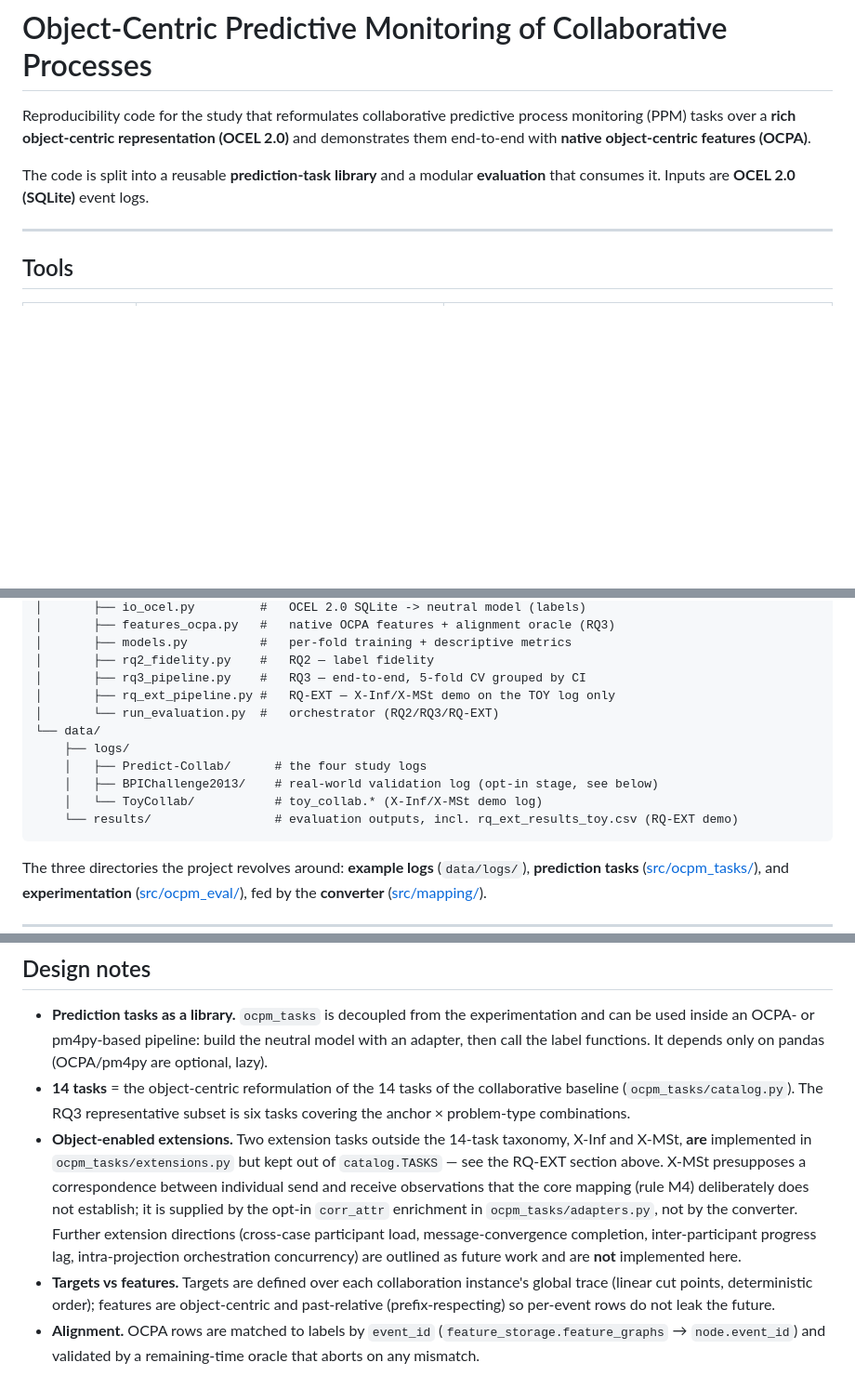
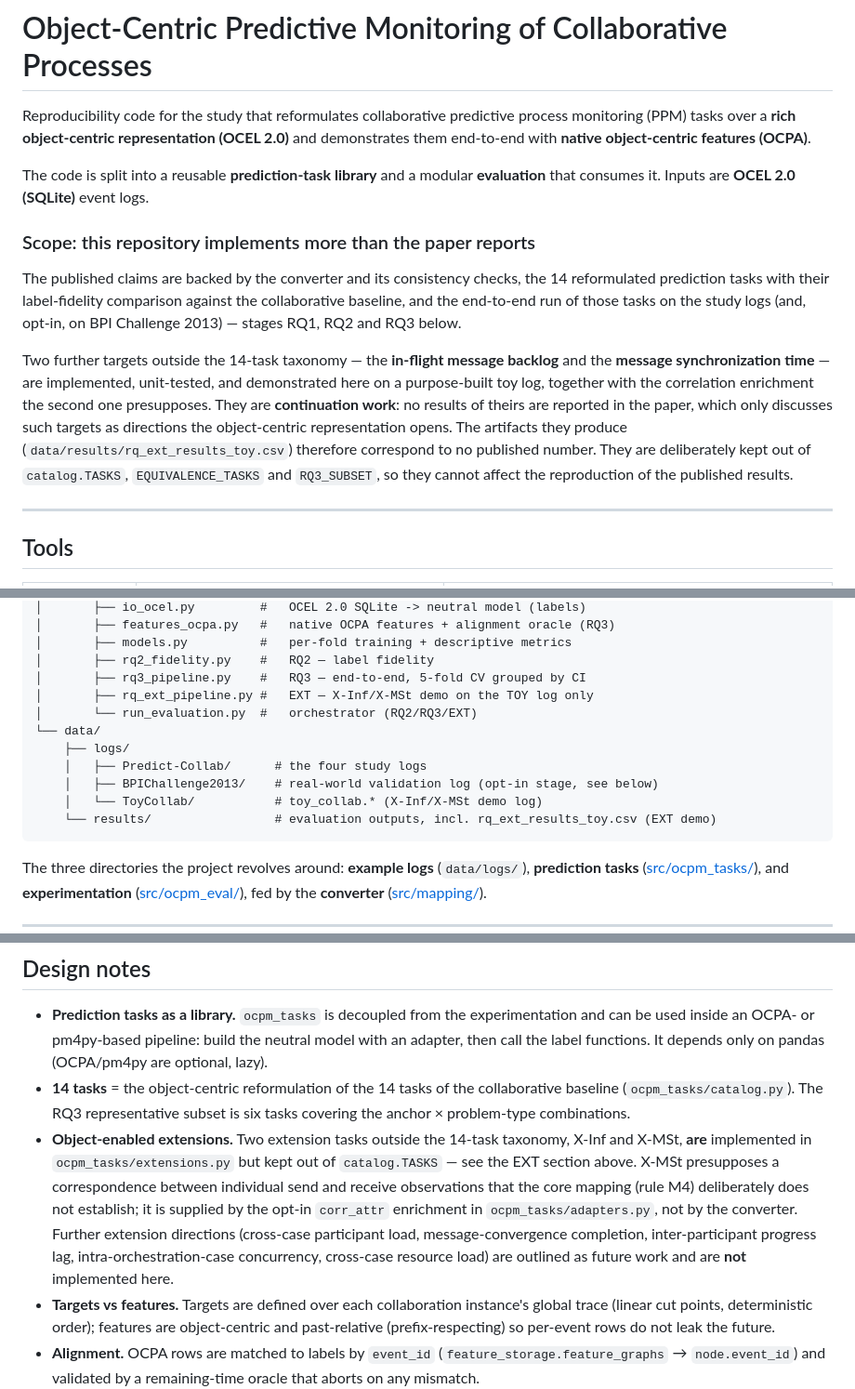
Before and after one commit to dcalegar/ocpm-collab-ppm, a Markdown page: README.md, 3 parts joined by grey strips. Shown at 93% size. Drawn GitHub-style; blank space fills up the shorter version.

````diff
--- a/README.md
+++ b/README.md
@@ -6,6 +6,24 @@ demonstrates them end-to-end with **native object-centric features (OCPA)**.
 
 The code is split into a reusable **prediction-task library** and a modular
 **evaluation** that consumes it. Inputs are **OCEL 2.0 (SQLite)** event logs.
+
+### Scope: this repository implements more than the paper reports
+
+The published claims are backed by the converter and its consistency checks, the
+14 reformulated prediction tasks with their label-fidelity comparison against the
+collaborative baseline, and the end-to-end run of those tasks on the study logs
+(and, opt-in, on BPI Challenge 2013) — stages RQ1, RQ2 and RQ3 below.
+
+Two further targets outside the 14-task taxonomy — the **in-flight message
+backlog** and the **message synchronization time** — are implemented, unit-tested,
+and demonstrated here on a purpose-built toy log, together with the correlation
+enrichment the second one presupposes. They are **continuation work**: no results
+of theirs are reported in the paper, which only discusses such targets as
+directions the object-centric representation opens. The artifacts they produce
+(`data/results/rq_ext_results_toy.csv`) therefore correspond to no published
+number. They are deliberately kept out of `catalog.TASKS`, `EQUIVALENCE_TASKS`
+and `RQ3_SUBSET`, so they cannot affect the reproduction of the published
+results.
 
 ---
 
@@ -71,14 +89,14 @@ ocpm-collab-ppm/
 │       ├── models.py          #   per-fold training + descriptive metrics
 │       ├── rq2_fidelity.py    #   RQ2 — label fidelity
 │       ├── rq3_pipeline.py    #   RQ3 — end-to-end, 5-fold CV grouped by CI
-│       ├── rq_ext_pipeline.py #   RQ-EXT — X-Inf/X-MSt demo on the TOY log only
-│       └── run_evaluation.py  #   orchestrator (RQ2/RQ3/RQ-EXT)
+│       ├── rq_ext_pipeline.py #   EXT — X-Inf/X-MSt demo on the TOY log only
+│       └── run_evaluation.py  #   orchestrator (RQ2/RQ3/EXT)
 └── data/
     ├── logs/
     │   ├── Predict-Collab/      # the four study logs
     │   ├── BPIChallenge2013/    # real-world validation log (opt-in stage, see below)
     │   └── ToyCollab/           # toy_collab.* (X-Inf/X-MSt demo log)
-    └── results/                 # evaluation outputs, incl. rq_ext_results_toy.csv (RQ-EXT demo)
+    └── results/                 # evaluation outputs, incl. rq_ext_results_toy.csv (EXT demo)
 ```
 
 The three directories the project revolves around: **example logs** (`data/logs/`),
@@ -378,13 +396,14 @@ by hand on specific synthetic patterns.
   is six tasks covering the anchor × problem-type combinations.
 - **Object-enabled extensions.** Two extension tasks outside the 14-task taxonomy,
   X-Inf and X-MSt, **are** implemented in `ocpm_tasks/extensions.py` but kept out
-  of `catalog.TASKS` — see the RQ-EXT section above. X-MSt presupposes a
+  of `catalog.TASKS` — see the EXT section above. X-MSt presupposes a
   correspondence between individual send and receive observations that the core
   mapping (rule M4) deliberately does not establish; it is supplied by the opt-in
   `corr_attr` enrichment in `ocpm_tasks/adapters.py`, not by the converter. Further
   extension directions (cross-case participant load, message-convergence
-  completion, inter-participant progress lag, intra-projection orchestration
-  concurrency) are outlined as future work and are **not** implemented here.
+  completion, inter-participant progress lag, intra-orchestration-case
+  concurrency, cross-case resource load) are outlined as future work and are
+  **not** implemented here.
 - **Targets vs features.** Targets are defined over each collaboration instance's
   global trace (linear cut points, deterministic order); features are object-centric
   and past-relative (prefix-respecting) so per-event rows do not leak the future.
````
Also changed, not shown: other parts of README.md (+3 -3 lines), src/ocpm_eval/README.md (+4 -4 lines).
